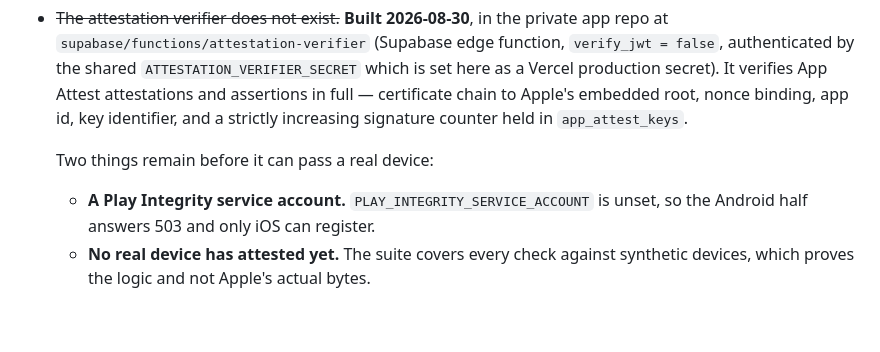
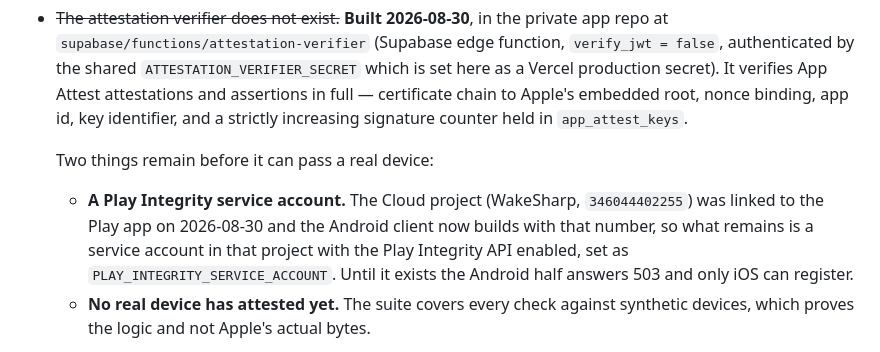
Before and after one commit to dipojjal/wakesharp-web, a Markdown page: docs/growth-referrals.md, the part around the change. Rendered like a GitHub page; blank space fills up the shorter version.

Commit message:
Note the linked Play Integrity Cloud project
The Cloud project (WakeSharp, 346044402255) is linked to the Play app as of
2026-08-30, and linking turned on exactly the two verdicts play-integrity.ts
reads. What is left for the Android half is the service account, not the link.

Co-Authored-By: Claude Opus 5 <noreply@anthropic.com>

```diff
--- a/docs/growth-referrals.md
+++ b/docs/growth-referrals.md
@@ -156,8 +156,12 @@ In rough order of how much work each is:
   strictly increasing signature counter held in `app_attest_keys`.
 
   Two things remain before it can pass a real device:
-  - **A Play Integrity service account.** `PLAY_INTEGRITY_SERVICE_ACCOUNT` is
-    unset, so the Android half answers 503 and only iOS can register.
+  - **A Play Integrity service account.** The Cloud project (WakeSharp,
+    `346044402255`) was linked to the Play app on 2026-08-30 and the Android
+    client now builds with that number, so what remains is a service account in
+    that project with the Play Integrity API enabled, set as
+    `PLAY_INTEGRITY_SERVICE_ACCOUNT`. Until it exists the Android half answers
+    503 and only iOS can register.
   - **No real device has attested yet.** The suite covers every check against
     synthetic devices, which proves the logic and not Apple's actual bytes.
 - No Neon database is provisioned and the migration has not been applied.
```
